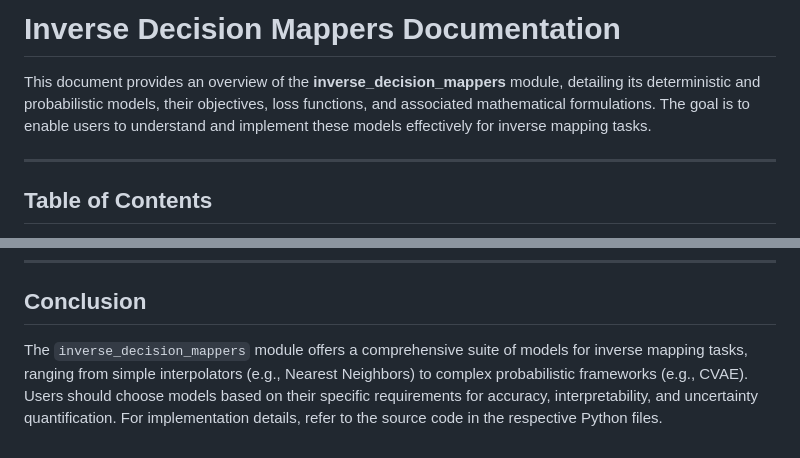
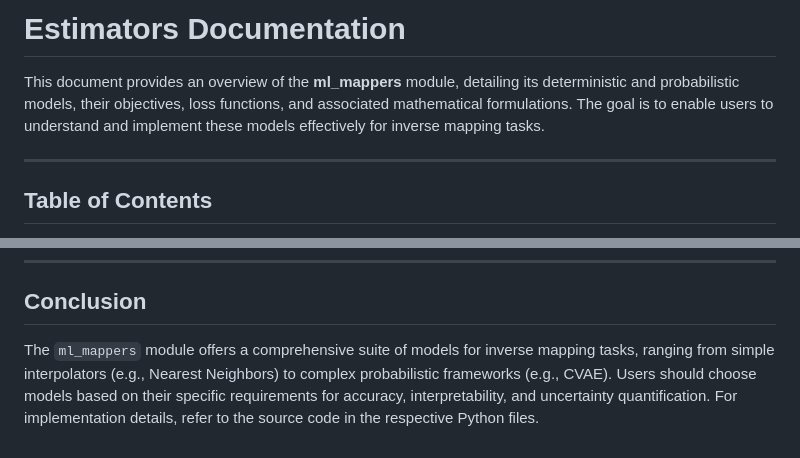
Before and after one commit to Nicola-Ibrahim/Tracing-Objectives-Backwards, a Markdown page: docs/processes/estimators.md, 2 parts joined by grey strips. Rendered like a GitHub page.

Commit message:
Add documentation for ml_mappers module, detailing deterministic and probabilistic models, objectives, loss functions, and key formulations.

```diff
--- a/docs/processes/inverse-mapper-models.md
+++ b/docs/processes/estimators.md
@@ -1,6 +1,6 @@
-# Inverse Decision Mappers Documentation
+# Estimators Documentation
 
-This document provides an overview of the **inverse_decision_mappers** module, detailing its deterministic and probabilistic models, their objectives, loss functions, and associated mathematical formulations. The goal is to enable users to understand and implement these models effectively for inverse mapping tasks.
+This document provides an overview of the **ml_mappers** module, detailing its deterministic and probabilistic models, their objectives, loss functions, and associated mathematical formulations. The goal is to enable users to understand and implement these models effectively for inverse mapping tasks.
 
 ---
 
@@ -90,4 +90,4 @@ Probabilistic models capture uncertainty in predictions by modeling outputs as p
 
 ## Conclusion
 
-The `inverse_decision_mappers` module offers a comprehensive suite of models for inverse mapping tasks, ranging from simple interpolators (e.g., Nearest Neighbors) to complex probabilistic frameworks (e.g., CVAE). Users should choose models based on their specific requirements for accuracy, interpretability, and uncertainty quantification. For implementation details, refer to the source code in the respective Python files.
+The `ml_mappers` module offers a comprehensive suite of models for inverse mapping tasks, ranging from simple interpolators (e.g., Nearest Neighbors) to complex probabilistic frameworks (e.g., CVAE). Users should choose models based on their specific requirements for accuracy, interpretability, and uncertainty quantification. For implementation details, refer to the source code in the respective Python files.
```
